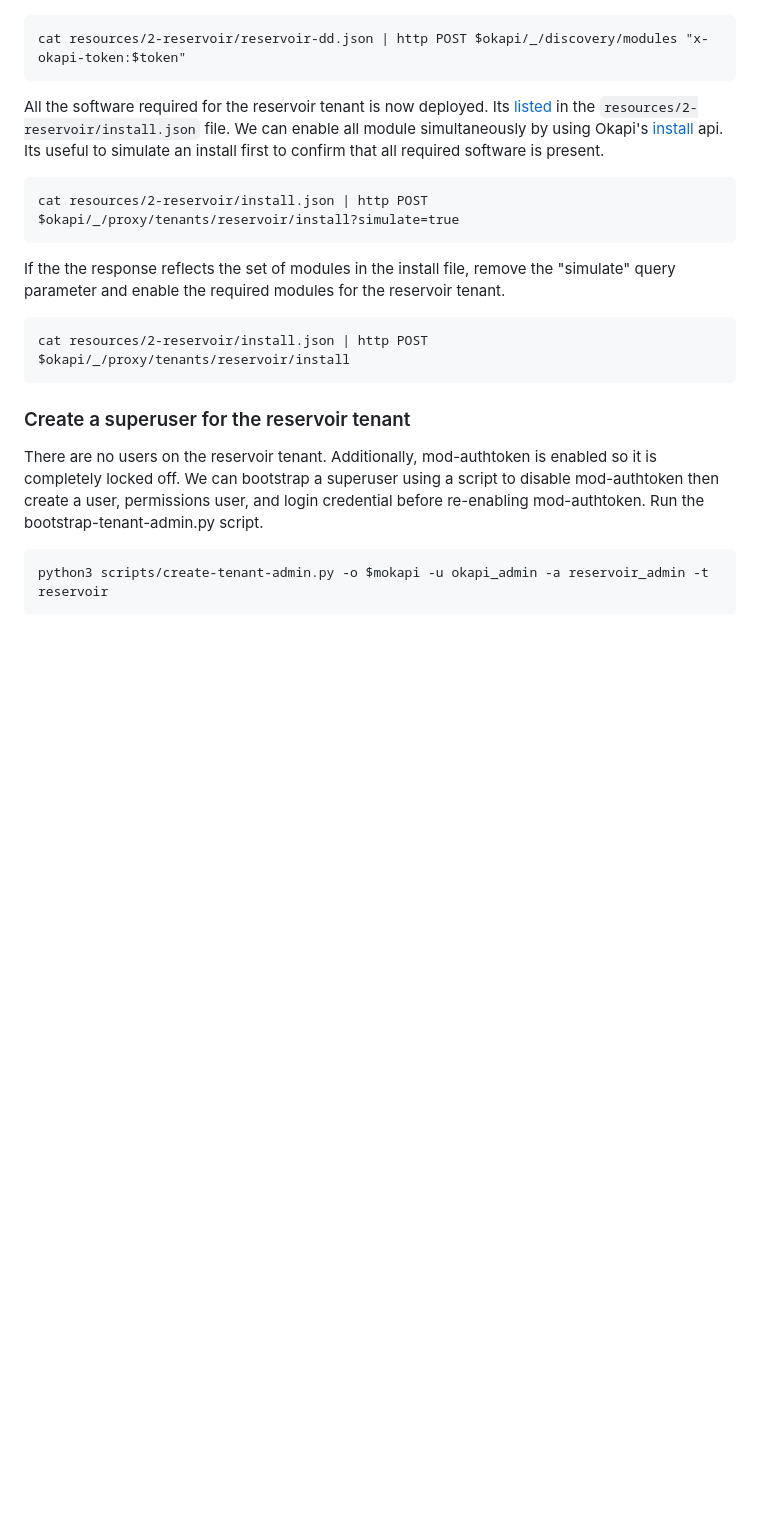
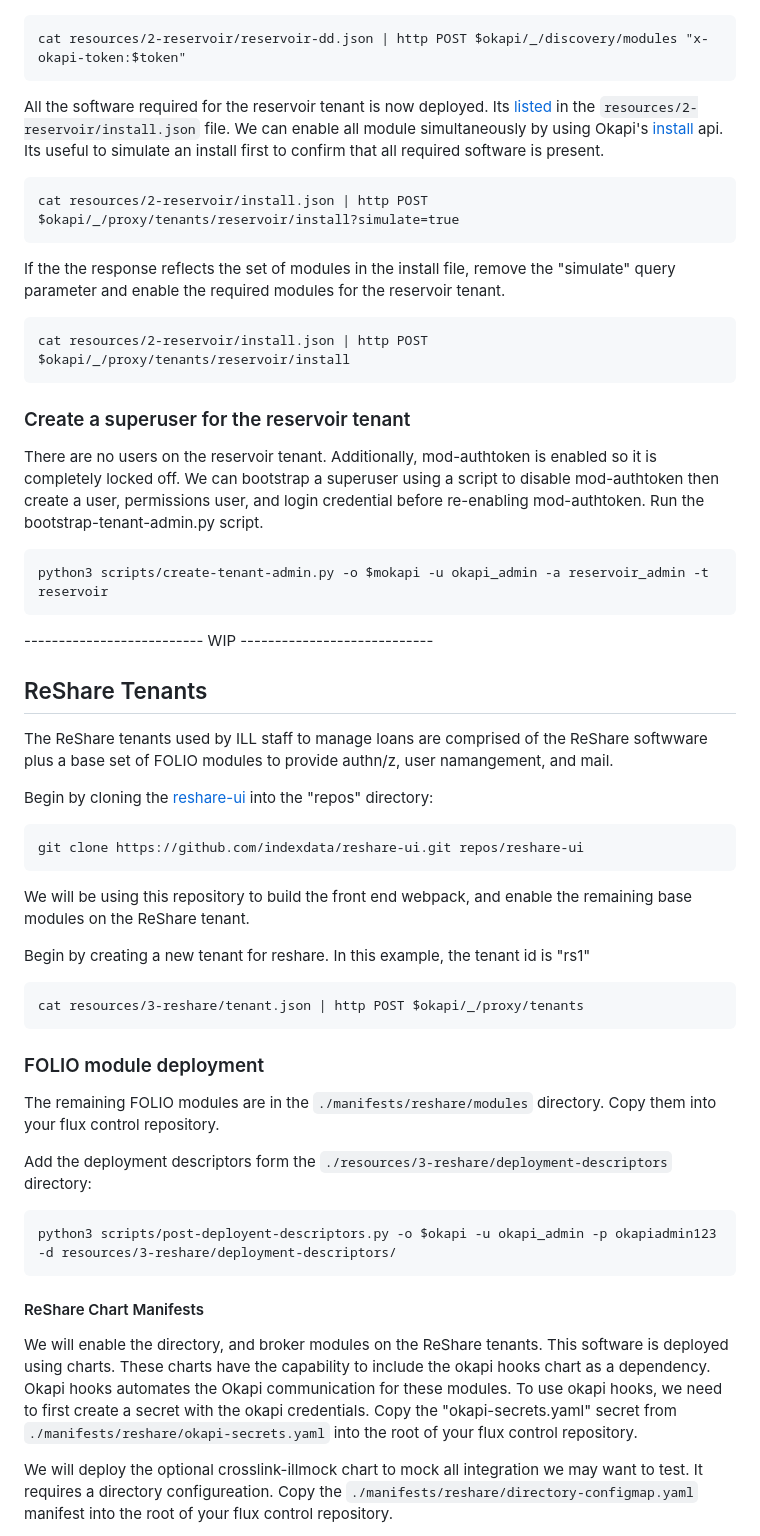
Before and after one commit to indexdata/platform-reshare-2, a Markdown page: doc/minitex-training/README.md, the part around one of its changes. GitHub-like rendering; blank space fills up the shorter version.

````diff
--- a/doc/minitex-training/README.md
+++ b/doc/minitex-training/README.md
@@ -156,3 +156,33 @@ There are no users on the reservoir tenant. Additionally, mod-authtoken is enabl
 python3 scripts/create-tenant-admin.py -o $mokapi -u okapi_admin -a reservoir_admin -t reservoir
 ```
 
+ -------------------------- WIP ----------------------------
+## ReShare Tenants
+The ReShare tenants used by ILL staff to manage loans are comprised of the ReShare softwware plus a base set of FOLIO modules to provide authn/z, user namangement, and mail.
+
+Begin by cloning the [reshare-ui](https://github.com/indexdata/reshare-ui) into the "repos" directory:
+```
+git clone https://github.com/indexdata/reshare-ui.git repos/reshare-ui
+```
+We will be using this repository to build the front end webpack, and enable the remaining base modules on the ReShare tenant.
+
+Begin by creating a new tenant for reshare. In this example, the tenant id is "rs1"
+
+```
+cat resources/3-reshare/tenant.json | http POST $okapi/_/proxy/tenants
+```
+
+### FOLIO module deployment
+The remaining FOLIO modules are in the `./manifests/reshare/modules` directory. Copy them into your flux control repository.
+
+Add the deployment descriptors form the `./resources/3-reshare/deployment-descriptors` directory:
+
+```
+python3 scripts/post-deployent-descriptors.py -o $okapi -u okapi_admin -p okapiadmin123 -d resources/3-reshare/deployment-descriptors/
+```
+
+#### ReShare Chart Manifests
+We will enable the directory, and broker modules on the ReShare tenants. This software is deployed using charts. These charts have the capability to include the okapi hooks chart as a dependency. Okapi hooks automates the Okapi communication for these modules. To use okapi hooks, we need to first create a secret with the okapi credentials. Copy the "okapi-secrets.yaml" secret from `./manifests/reshare/okapi-secrets.yaml` into the root of your flux control repository.
+
+We will deploy the optional crosslink-illmock chart to mock all integration we may want to test. It requires a directory configureation. Copy the `./manifests/reshare/directory-configmap.yaml` manifest into the root of your flux control repository.
+
````
Also changed, not shown: other parts of doc/minitex-training/README.md (+78 -0 lines).
